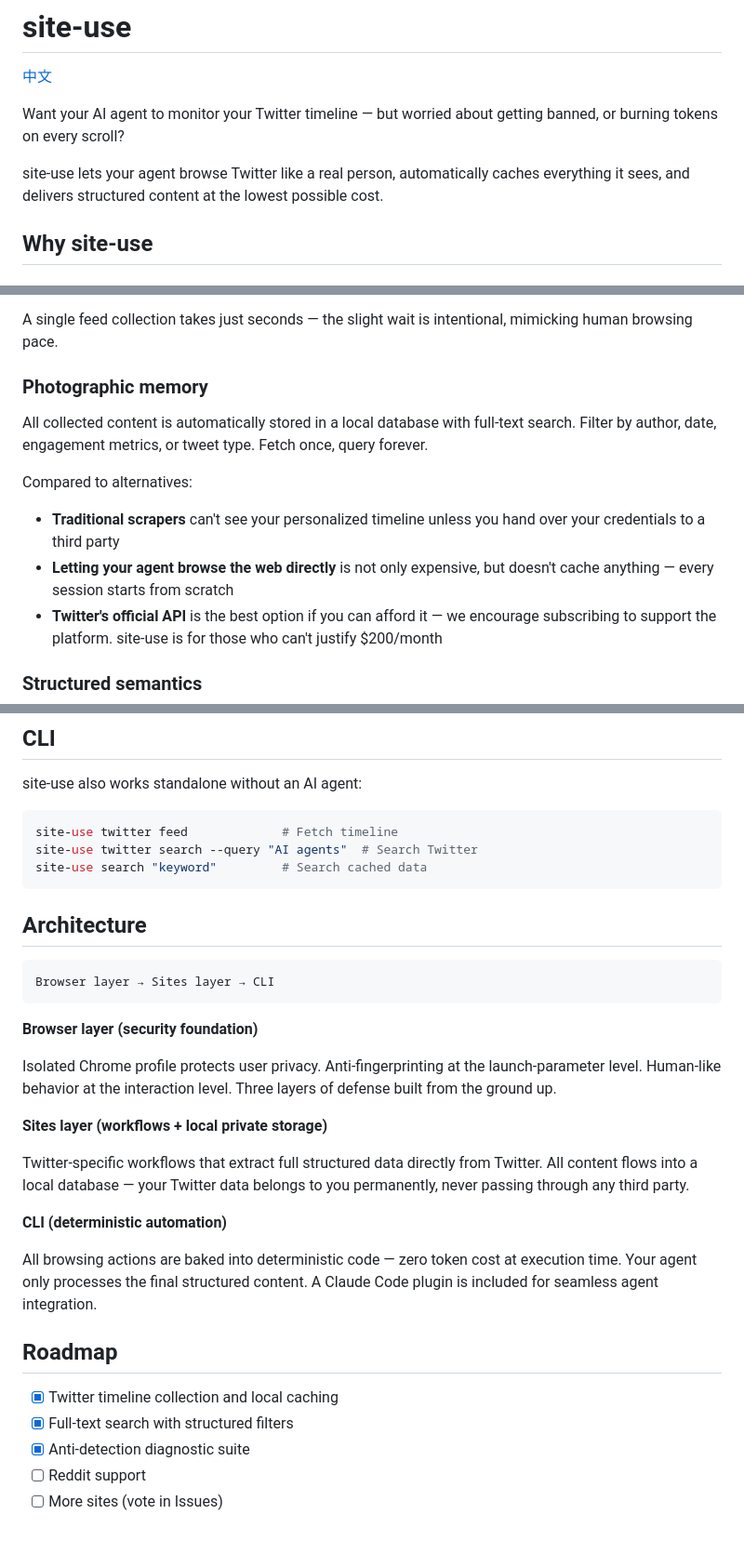
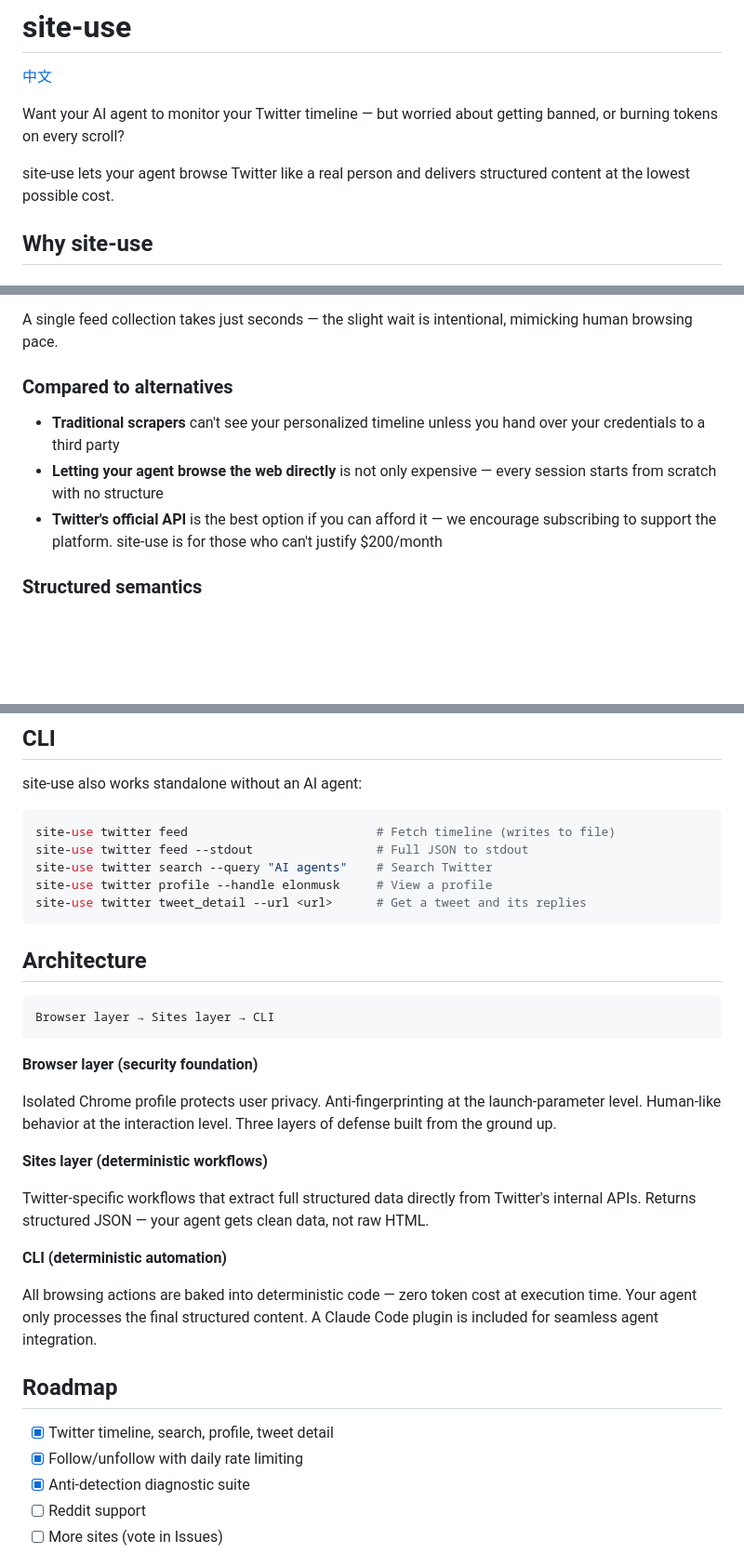
Before and after one commit to WilliamPenrose/site-use, a Markdown page: README.md, 3 parts joined by grey strips. Shown at 93% size. GitHub-like rendering; blank space fills up the shorter version.

Commit message:
docs: update READMEs for storage layer removal
Remove references to local caching, search, and "photographic memory"
feature. Update CLI examples with new output flags and commands.

````diff
--- a/README.md
+++ b/README.md
@@ -4,7 +4,7 @@
 
 Want your AI agent to monitor your Twitter timeline — but worried about getting banned, or burning tokens on every scroll?
 
-site-use lets your agent browse Twitter like a real person, automatically caches everything it sees, and delivers structured content at the lowest possible cost.
+site-use lets your agent browse Twitter like a real person and delivers structured content at the lowest possible cost.
 
 ## Why site-use
 
@@ -22,14 +22,10 @@ site-use bakes all browsing actions into deterministic code. Zero token cost at
 
 A single feed collection takes just seconds — the slight wait is intentional, mimicking human browsing pace.
 
-### Photographic memory
-
-All collected content is automatically stored in a local database with full-text search. Filter by author, date, engagement metrics, or tweet type. Fetch once, query forever.
-
-Compared to alternatives:
+### Compared to alternatives
 
 - **Traditional scrapers** can't see your personalized timeline unless you hand over your credentials to a third party
-- **Letting your agent browse the web directly** is not only expensive, but doesn't cache anything — every session starts from scratch
+- **Letting your agent browse the web directly** is not only expensive — every session starts from scratch with no structure
 - **Twitter's official API** is the best option if you can afford it — we encourage subscribing to support the platform. site-use is for those who can't justify $200/month
 
 ### Structured semantics
@@ -78,9 +74,11 @@ Ask your agent "help me set up site-use" — it will launch Chrome, walk you thr
 site-use also works standalone without an AI agent:
 
 ```bash
-site-use twitter feed             # Fetch timeline
-site-use twitter search --query "AI agents"  # Search Twitter
-site-use search "keyword"         # Search cached data
+site-use twitter feed                          # Fetch timeline (writes to file)
+site-use twitter feed --stdout                 # Full JSON to stdout
+site-use twitter search --query "AI agents"    # Search Twitter
+site-use twitter profile --handle elonmusk     # View a profile
+site-use twitter tweet_detail --url <url>      # Get a tweet and its replies
 ```
 
 ## Architecture
@@ -93,9 +91,9 @@ Browser layer → Sites layer → CLI
 
 Isolated Chrome profile protects user privacy. Anti-fingerprinting at the launch-parameter level. Human-like behavior at the interaction level. Three layers of defense built from the ground up.
 
-**Sites layer (workflows + local private storage)**
+**Sites layer (deterministic workflows)**
 
-Twitter-specific workflows that extract full structured data directly from Twitter. All content flows into a local database — your Twitter data belongs to you permanently, never passing through any third party.
+Twitter-specific workflows that extract full structured data directly from Twitter's internal APIs. Returns structured JSON — your agent gets clean data, not raw HTML.
 
 **CLI (deterministic automation)**
 
@@ -103,8 +101,8 @@ All browsing actions are baked into deterministic code — zero token cost at ex
 
 ## Roadmap
 
-- [x] Twitter timeline collection and local caching
-- [x] Full-text search with structured filters
+- [x] Twitter timeline, search, profile, tweet detail
+- [x] Follow/unfollow with daily rate limiting
 - [x] Anti-detection diagnostic suite
 - [ ] Reddit support
 - [ ] More sites (vote in Issues)
````
Also changed, not shown: README.zh.md (+12 -14 lines).
